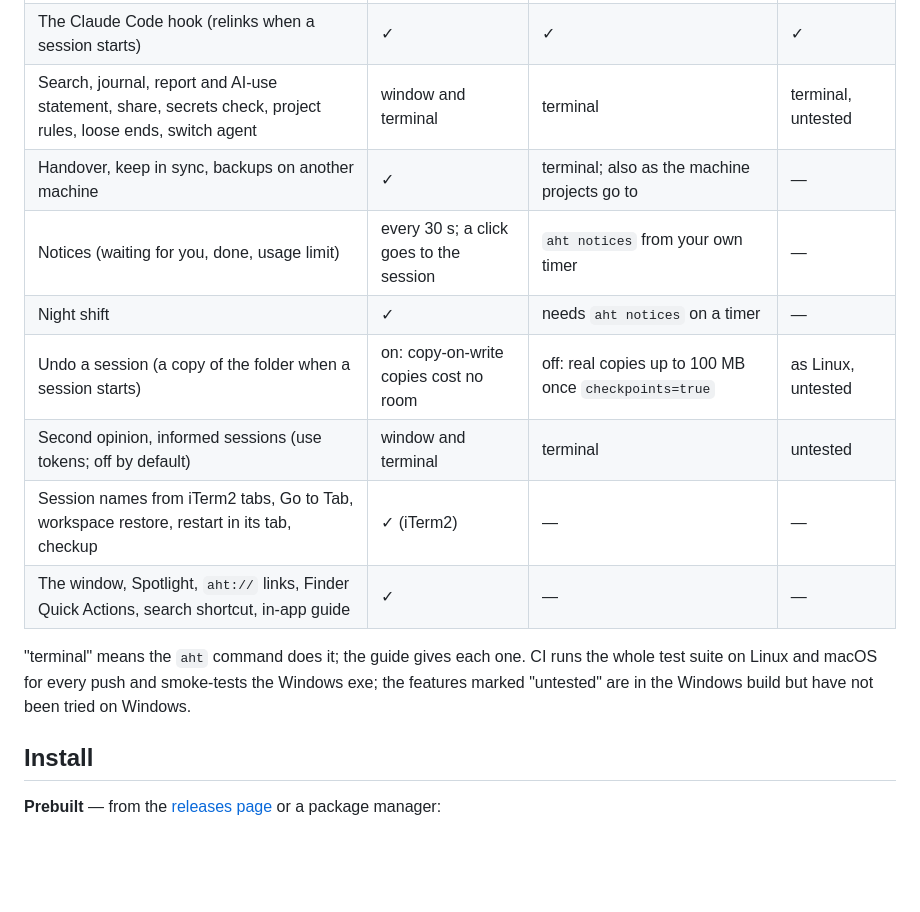
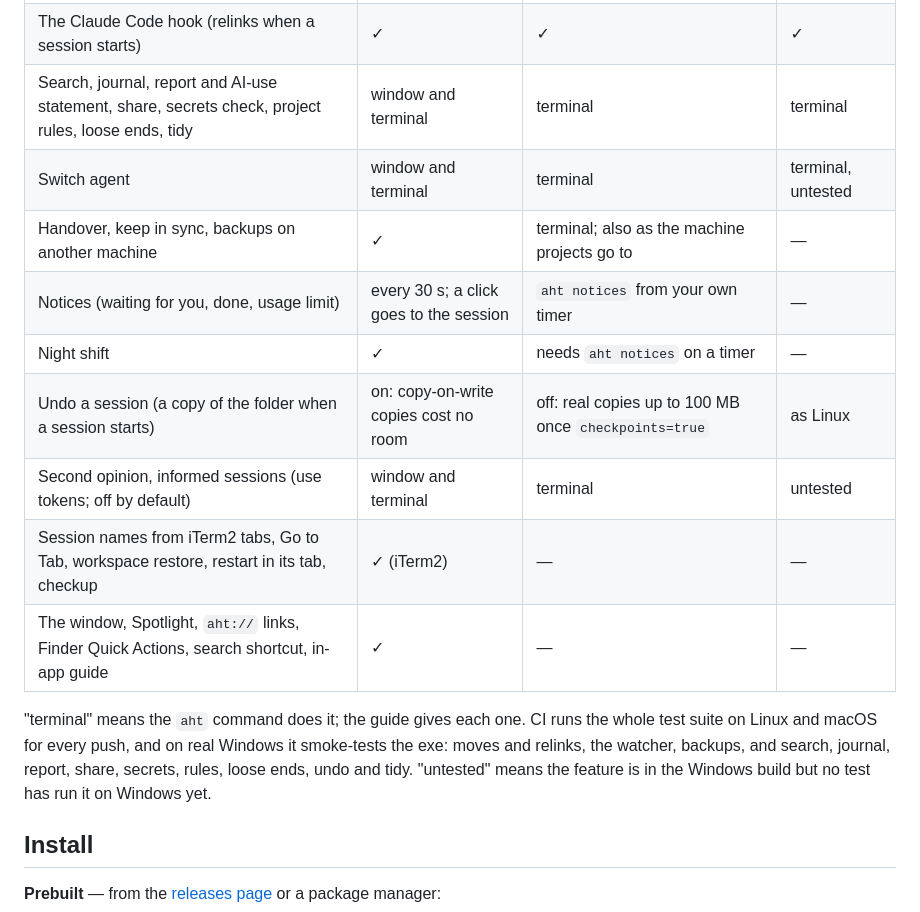
Before and after one commit to havurgiray/agent-history-tether, a Markdown page: README.md, the part around the change. Drawn GitHub-style; blank space fills up the shorter version.

Commit message:
docs: mark the commands now tested on Windows in the platforms table
The Windows smoke test covers search, journal, report, share, secrets,
rules, loose ends, undo and tidy; switch agent remains untested there.

```diff
--- a/README.md
+++ b/README.md
@@ -60,19 +60,22 @@ terminal.
 |---|---|---|---|
 | Moves, copies and relinks; backups and restore; badges; the tray | ✓ | ✓ | ✓ |
 | The Claude Code hook (relinks when a session starts) | ✓ | ✓ | ✓ |
-| Search, journal, report and AI-use statement, share, secrets check, project rules, loose ends, switch agent | window and terminal | terminal | terminal, untested |
+| Search, journal, report and AI-use statement, share, secrets check, project rules, loose ends, tidy | window and terminal | terminal | terminal |
+| Switch agent | window and terminal | terminal | terminal, untested |
 | Handover, keep in sync, backups on another machine | ✓ | terminal; also as the machine projects go to | — |
 | Notices (waiting for you, done, usage limit) | every 30 s; a click goes to the session | `aht notices` from your own timer | — |
 | Night shift | ✓ | needs `aht notices` on a timer | — |
-| Undo a session (a copy of the folder when a session starts) | on: copy-on-write copies cost no room | off: real copies up to 100 MB once `checkpoints=true` | as Linux, untested |
+| Undo a session (a copy of the folder when a session starts) | on: copy-on-write copies cost no room | off: real copies up to 100 MB once `checkpoints=true` | as Linux |
 | Second opinion, informed sessions (use tokens; off by default) | window and terminal | terminal | untested |
 | Session names from iTerm2 tabs, Go to Tab, workspace restore, restart in its tab, checkup | ✓ (iTerm2) | — | — |
 | The window, Spotlight, `aht://` links, Finder Quick Actions, search shortcut, in-app guide | ✓ | — | — |
 
 "terminal" means the `aht` command does it; the guide gives each one.  CI
-runs the whole test suite on Linux and macOS for every push and smoke-tests
-the Windows exe; the features marked "untested" are in the Windows build
-but have not been tried on Windows.
+runs the whole test suite on Linux and macOS for every push, and on real
+Windows it smoke-tests the exe: moves and relinks, the watcher, backups,
+and search, journal, report, share, secrets, rules, loose ends, undo and
+tidy.  "untested" means the feature is in the Windows build but no test
+has run it on Windows yet.
 
 ## Install
 
```
